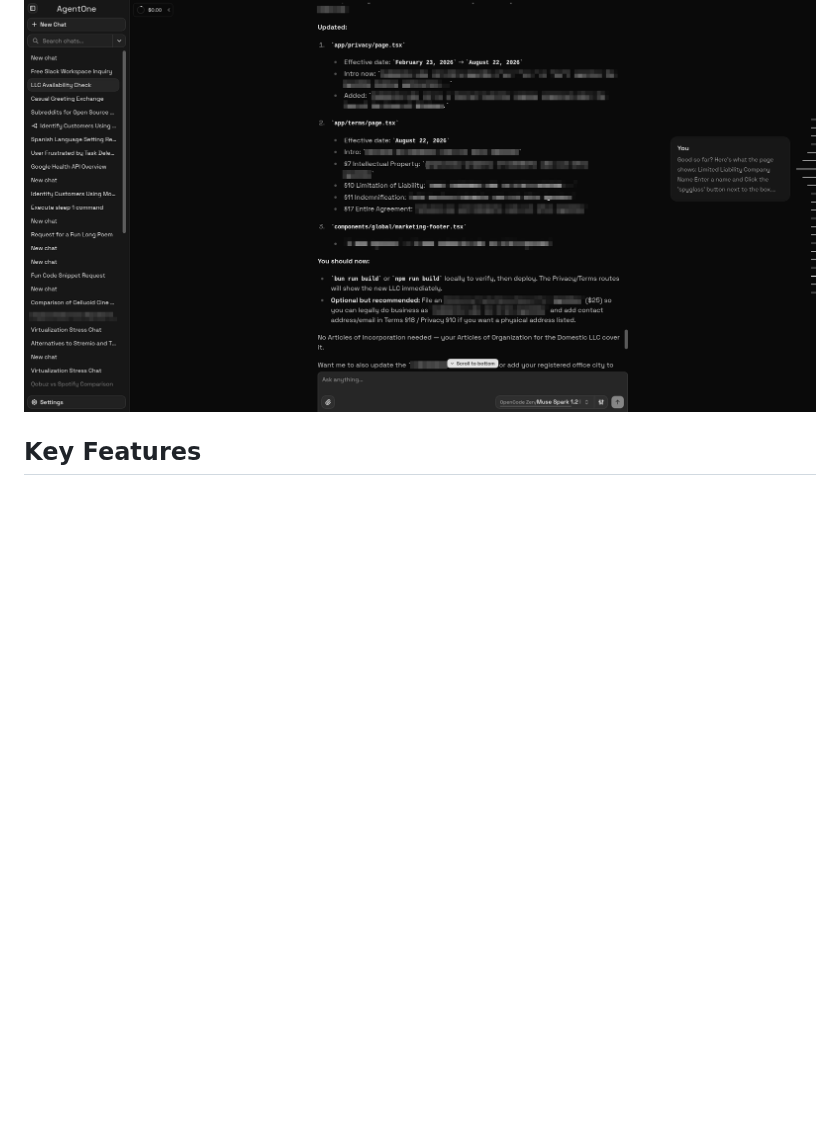
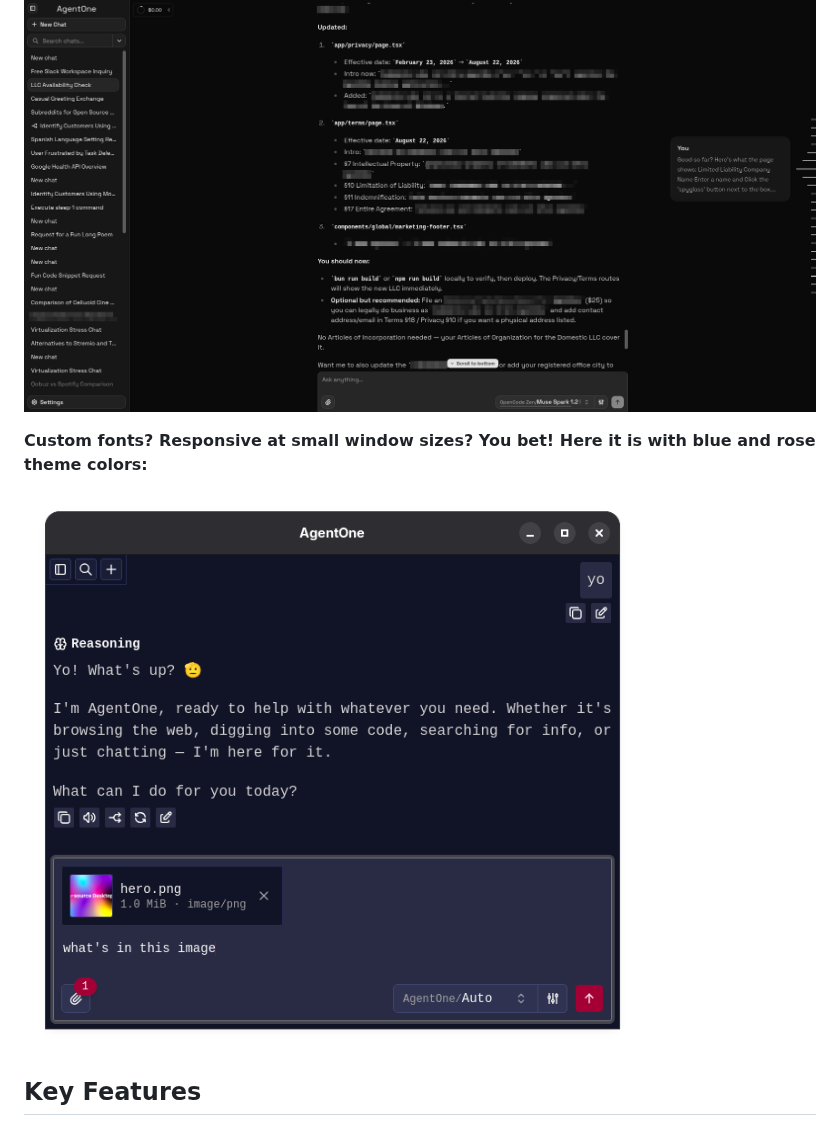
Before and after one commit to The-Best-Codes/agent-one, a Markdown page: README.md, the part around the change. GitHub-like rendering; pictures changed too: .github/assets/screenshots/agentone-mono-blue-rose.png (added); folded sections open; blank space fills up the shorter version.

Commit message:
another image!

```diff
--- a/README.md
+++ b/README.md
@@ -55,6 +55,10 @@ Here's some screenshots of various AgentOne setups and themes.
 **Default preset dark theme, AgentOne researching LLC laws and editing a codebase based on the findings:**
 
 ![AgentOne chat area screenshot with default theme in dark mode](.github/assets/screenshots/agentone-research-default-theme.png)
+
+**Custom fonts? Responsive at small window sizes? You bet! Here it is with blue and rose theme colors:**
+
+![AgentOne chat area screenshot with blue and rose theme in dark mode](.github/assets/screenshots/agentone-mono-blue-rose.png)
 
 </details>
 
```
